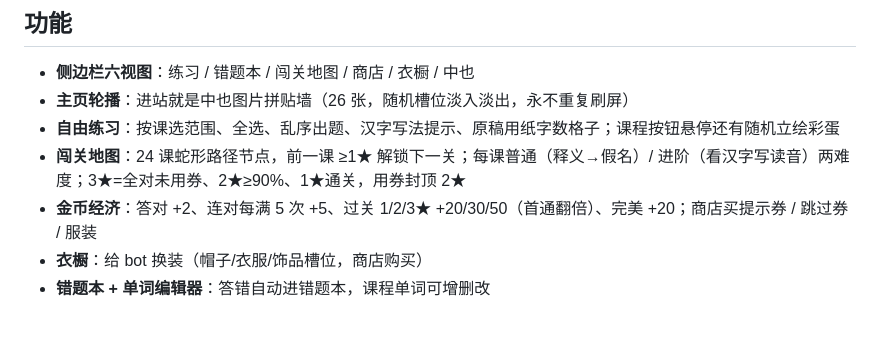
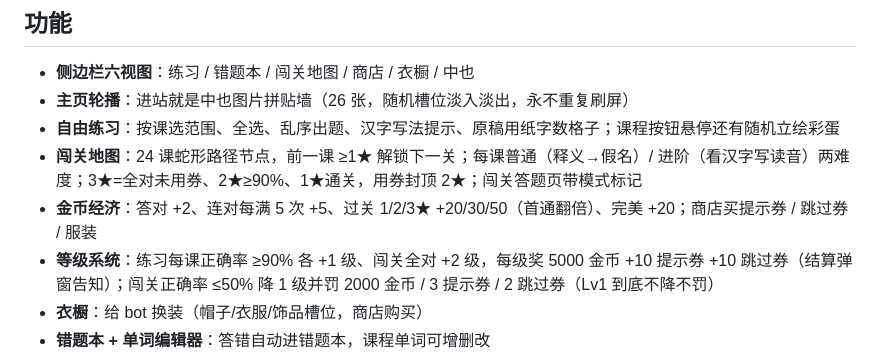
Before and after one commit to AJ-123568/biaori-quest, a Markdown page: README.md, the part around the change. GitHub-like rendering; blank space fills up the shorter version.

Commit message:
README 补等级系统（升级/降级规则与奖励）与闯关模式标记

```diff
--- a/README.md
+++ b/README.md
@@ -11,8 +11,9 @@
 - **侧边栏六视图**：练习 / 错题本 / 闯关地图 / 商店 / 衣橱 / 中也
 - **主页轮播**：进站就是中也图片拼贴墙（26 张，随机槽位淡入淡出，永不重复刷屏）
 - **自由练习**：按课选范围、全选、乱序出题、汉字写法提示、原稿用纸字数格子；课程按钮悬停还有随机立绘彩蛋
-- **闯关地图**：24 课蛇形路径节点，前一课 ≥1★ 解锁下一关；每课普通（释义→假名）/ 进阶（看汉字写读音）两难度；3★=全对未用券、2★≥90%、1★通关，用券封顶 2★
+- **闯关地图**：24 课蛇形路径节点，前一课 ≥1★ 解锁下一关；每课普通（释义→假名）/ 进阶（看汉字写读音）两难度；3★=全对未用券、2★≥90%、1★通关，用券封顶 2★；闯关答题页带模式标记
 - **金币经济**：答对 +2、连对每满 5 次 +5、过关 1/2/3★ +20/30/50（首通翻倍）、完美 +20；商店买提示券 / 跳过券 / 服装
+- **等级系统**：练习每课正确率 ≥90% 各 +1 级、闯关全对 +2 级，每级奖 5000 金币 +10 提示券 +10 跳过券（结算弹窗告知）；闯关正确率 ≤50% 降 1 级并罚 2000 金币 / 3 提示券 / 2 跳过券（Lv1 到底不降不罚）
 - **衣橱**：给 bot 换装（帽子/衣服/饰品槽位，商店购买）
 - **错题本 + 单词编辑器**：答错自动进错题本，课程单词可增删改
 - **中原中也 bot**：右下角可拖拽的 Q 版小人（支持自定义画稿），全站点中将狗鼠标光标 + 拖动拖尾彩蛋；21 句全本音台词按事件触发（开场 / 答对 / 答错 / 连击 / 过关 / 完美 / 不及格 / 闲置 / 戳一戳）；侧边栏「中也」面板统一控制开关与静音
```
